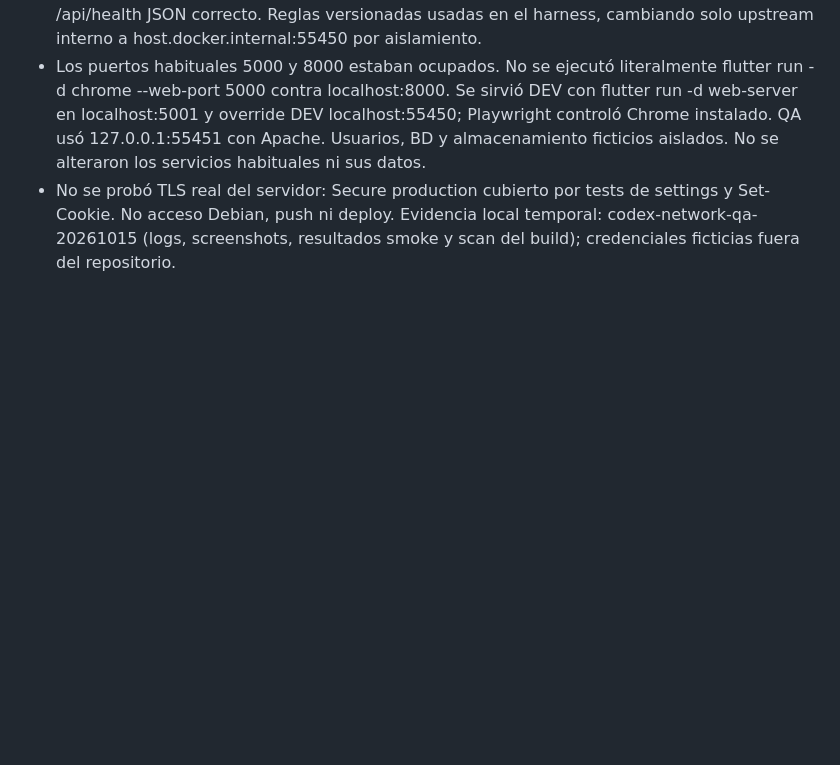
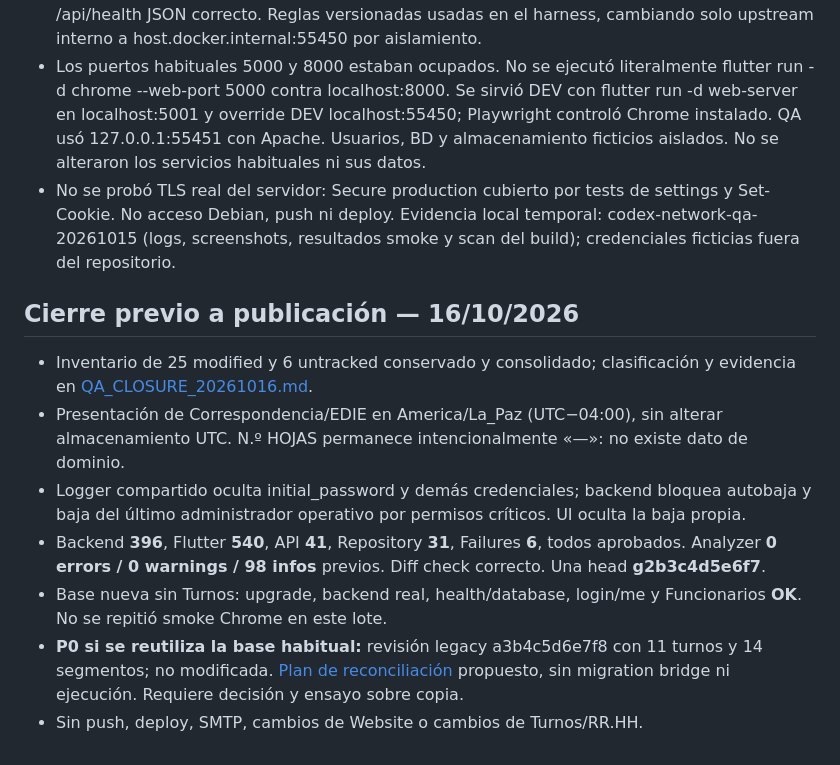
Before and after one commit to AndyGuzmanEscalera/correspondencia-sipe-sipe, a Markdown page: docs/QA_CHECKLIST.md, the part around the change. Drawn GitHub-style; blank space fills up the shorter version.

Commit message:
docs(db): documenta reconciliación de base local con develop

```diff
--- a/docs/QA_CHECKLIST.md
+++ b/docs/QA_CHECKLIST.md
@@ -215,3 +215,14 @@ No quedan logos provisionales en las superficies revisadas. Las variantes no usa
 - Chrome QA: **6/6 PASS**, release servido por **Apache 2.4 real temporal**, backend APP_ENV=qa sin CORS externo, cookie pública Path=/api/auth, refresh/me y F5 correctos, logout elimina cookie; sin errores JS ni prefijo duplicado. Apache httpd -t: **Syntax OK**; /api/health JSON correcto. Reglas versionadas usadas en el harness, cambiando solo upstream interno a host.docker.internal:55450 por aislamiento.
 - Los puertos habituales 5000 y 8000 estaban ocupados. No se ejecutó literalmente flutter run -d chrome --web-port 5000 contra localhost:8000. Se sirvió DEV con flutter run -d web-server en localhost:5001 y override DEV localhost:55450; Playwright controló Chrome instalado. QA usó 127.0.0.1:55451 con Apache. Usuarios, BD y almacenamiento ficticios aislados. No se alteraron los servicios habituales ni sus datos.
 - No se probó TLS real del servidor: Secure production cubierto por tests de settings y Set-Cookie. No acceso Debian, push ni deploy. Evidencia local temporal: codex-network-qa-20261015 (logs, screenshots, resultados smoke y scan del build); credenciales ficticias fuera del repositorio.
+
+
+## Cierre previo a publicación — 16/10/2026
+
+- Inventario de 25 modified y 6 untracked conservado y consolidado; clasificación y evidencia en [QA_CLOSURE_20261016.md](QA_CLOSURE_20261016.md).
+- Presentación de Correspondencia/EDIE en America/La_Paz (UTC−04:00), sin alterar almacenamiento UTC. N.º HOJAS permanece intencionalmente «—»: no existe dato de dominio.
+- Logger compartido oculta initial_password y demás credenciales; backend bloquea autobaja y baja del último administrador operativo por permisos críticos. UI oculta la baja propia.
+- Backend **396**, Flutter **540**, API **41**, Repository **31**, Failures **6**, todos aprobados. Analyzer **0 errors / 0 warnings / 98 infos** previos. Diff check correcto. Una head **g2b3c4d5e6f7**.
+- Base nueva sin Turnos: upgrade, backend real, health/database, login/me y Funcionarios **OK**. No se repitió smoke Chrome en este lote.
+- **P0 si se reutiliza la base habitual:** revisión legacy a3b4c5d6e7f8 con 11 turnos y 14 segmentos; no modificada. [Plan de reconciliación](DB_RECONCILIATION_PLAN.md) propuesto, sin migration bridge ni ejecución. Requiere decisión y ensayo sobre copia.
+- Sin push, deploy, SMTP, cambios de Website o cambios de Turnos/RR.HH.
```
Also changed, not shown: docs/DB_RECONCILIATION_PLAN.md (added, +101 -0 lines), docs/QA_CLOSURE_20261016.md (added, +135 -0 lines).
